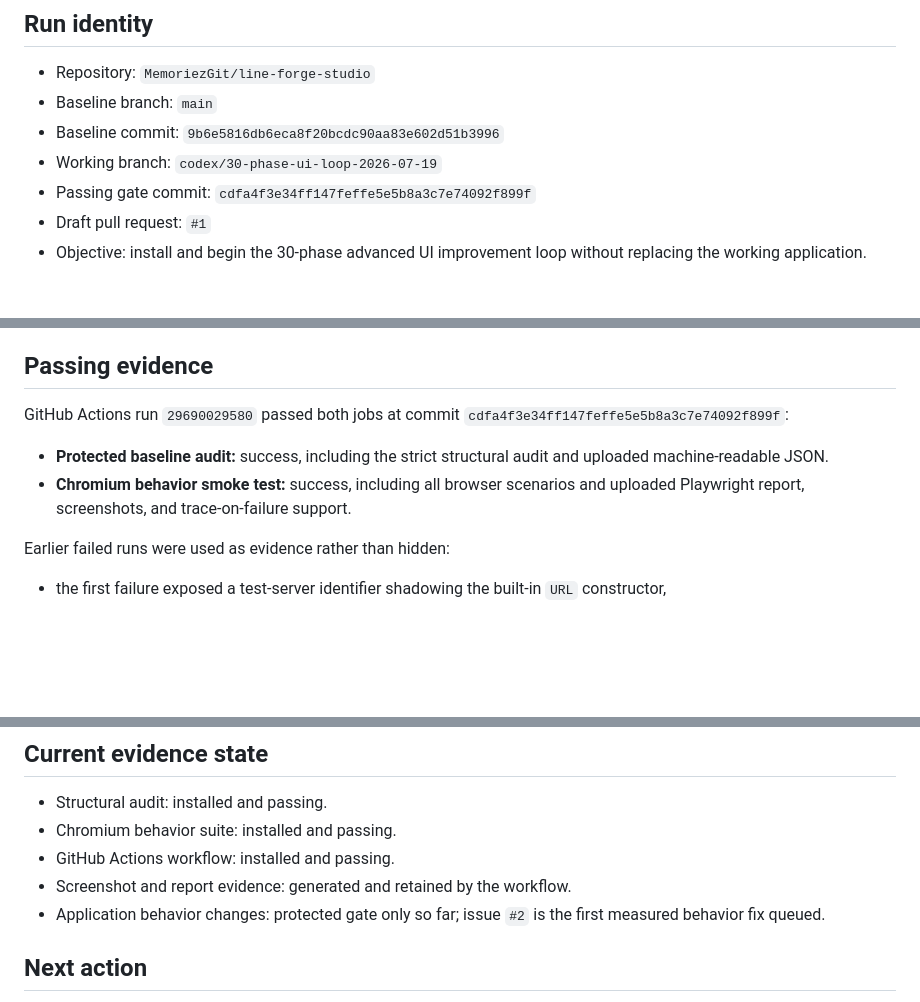
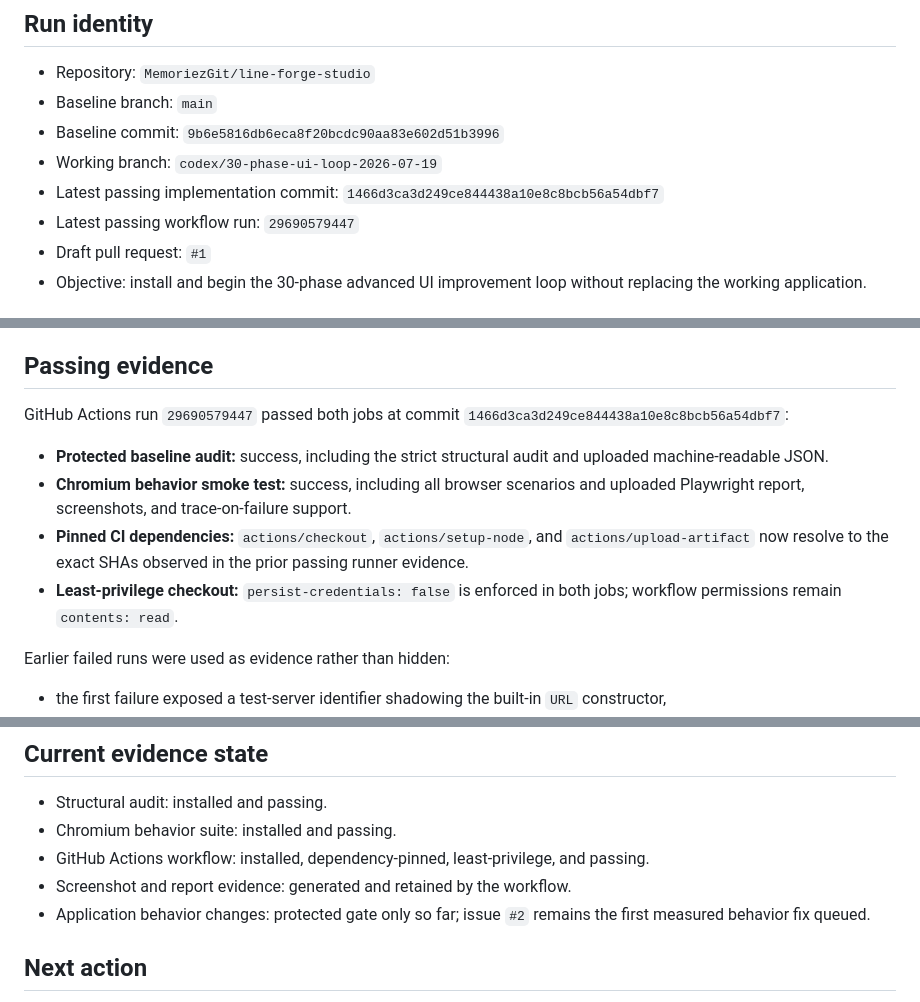
Before and after one commit to MemoriezGit/line-forge-studio, a Markdown page: docs/runs/2026-07-19-ui-loop.md, 3 parts joined by grey strips. Rendered like a GitHub page; blank space fills up the shorter version.

Commit message:
docs: record pinned CI evidence and next behavior risk

```diff
--- a/docs/runs/2026-07-19-ui-loop.md
+++ b/docs/runs/2026-07-19-ui-loop.md
@@ -6,7 +6,8 @@
 - Baseline branch: `main`
 - Baseline commit: `9b6e5816db6eca8f20bcdc90aa83e602d51b3996`
 - Working branch: `codex/30-phase-ui-loop-2026-07-19`
-- Passing gate commit: `cdfa4f3e34ff147feffe5e5b8a3c7e74092f899f`
+- Latest passing implementation commit: `1466d3ca3d249ce844438a10e8c8bcb56a54dbf7`
+- Latest passing workflow run: `29690579447`
 - Draft pull request: `#1`
 - Objective: install and begin the 30-phase advanced UI improvement loop without replacing the working application.
 
@@ -61,10 +63,12 @@ The 3D engine, camera system, spatial floor, transform gizmos, multi-scene model
 
 ## Passing evidence
 
-GitHub Actions run `29690029580` passed both jobs at commit `cdfa4f3e34ff147feffe5e5b8a3c7e74092f899f`:
+GitHub Actions run `29690579447` passed both jobs at commit `1466d3ca3d249ce844438a10e8c8bcb56a54dbf7`:
 
 - **Protected baseline audit:** success, including the strict structural audit and uploaded machine-readable JSON.
 - **Chromium behavior smoke test:** success, including all browser scenarios and uploaded Playwright report, screenshots, and trace-on-failure support.
+- **Pinned CI dependencies:** `actions/checkout`, `actions/setup-node`, and `actions/upload-artifact` now resolve to the exact SHAs observed in the prior passing runner evidence.
+- **Least-privilege checkout:** `persist-credentials: false` is enforced in both jobs; workflow permissions remain `contents: read`.
 
 Earlier failed runs were used as evidence rather than hidden:
 
@@ -108,9 +112,9 @@ A parallel 3D rewrite was rejected. It would fragment the source of truth, bypas
 
 - Structural audit: installed and passing.
 - Chromium behavior suite: installed and passing.
-- GitHub Actions workflow: installed and passing.
+- GitHub Actions workflow: installed, dependency-pinned, least-privilege, and passing.
 - Screenshot and report evidence: generated and retained by the workflow.
-- Application behavior changes: protected gate only so far; issue `#2` is the first measured behavior fix queued.
+- Application behavior changes: protected gate only so far; issue `#2` remains the first measured behavior fix queued.
 
 ## Next action
 
```
Also changed, not shown: other parts of docs/runs/2026-07-19-ui-loop.md (+1 -0 lines).
